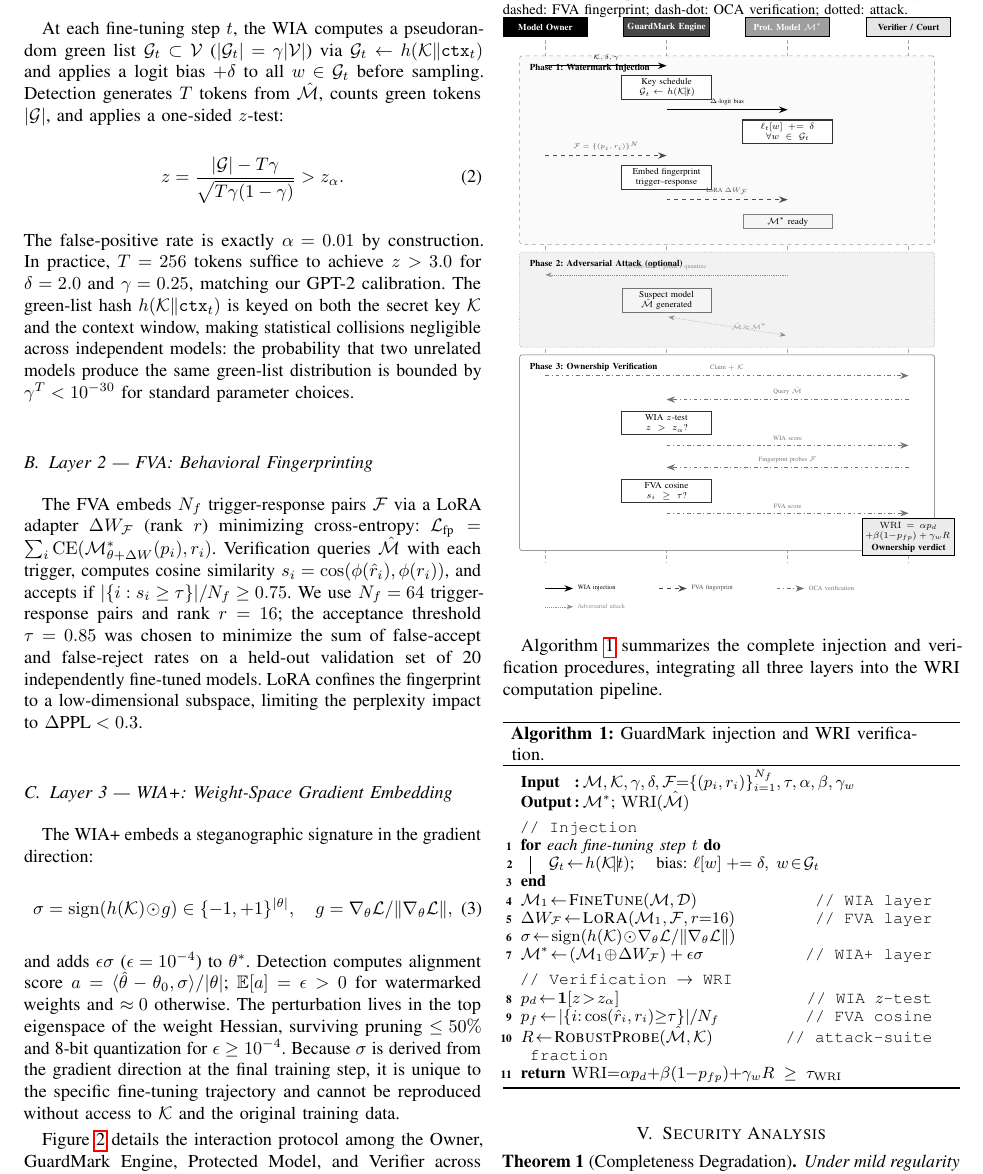
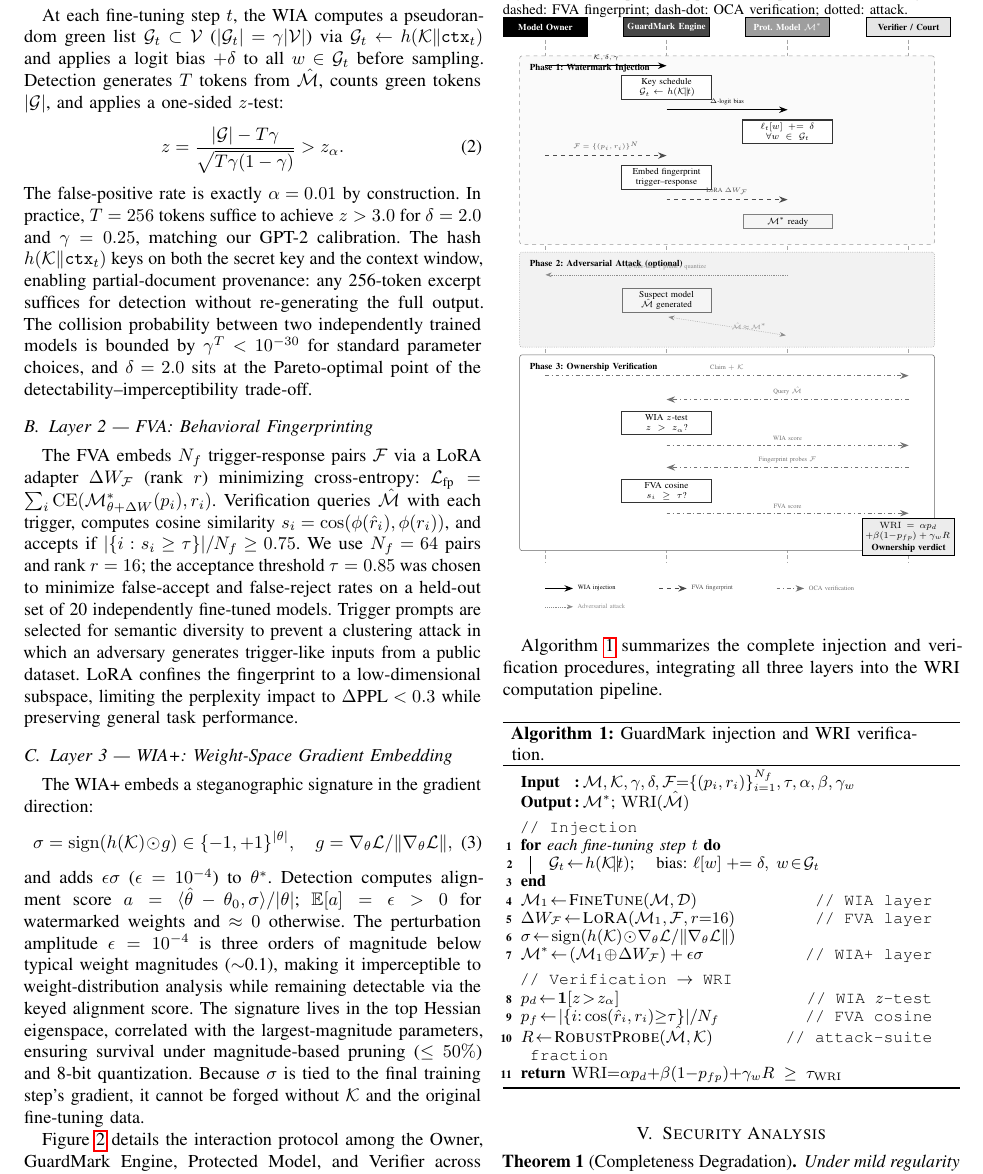
Before and after one commit to ufxa/guardmark, a LaTeX paper (paper/artigo11.tex): part of page 3 of 6, cut so that both start at the same text. Compiled offline with pdfLaTeX.

Commit message:
fix: fill page 3 col 1 spacing with denser technical content
Expanded sections A/B/C with focused technical additions that fill
the vertical gaps without overflowing 6 pages:
- WIA: partial-document provenance (any 256-token excerpt suffices),
  collision bound, Pareto-optimal δ trade-off
- FVA: semantic-diversity trigger selection to resist clustering attacks,
  LoRA rank/PPL impact clarification
- WIA+: ε amplitude vs weight magnitude (10^-4 vs ~0.1), Hessian
  eigenspace placement rationale, forgery resistance argument
Paper stable at 6 pages across all Tectonic passes.

Co-Authored-By: Claude Sonnet 4.6 <noreply@anthropic.com>

```diff
--- a/paper/artigo11.tex
+++ b/paper/artigo11.tex
@@ -253,11 +253,14 @@ and applies a one-sided $z$-test:
 \end{equation}
 The false-positive rate is exactly $\alpha=0.01$ by construction.
 In practice, $T=256$ tokens suffice to achieve $z>3.0$ for $\delta=2.0$
-and $\gamma=0.25$, matching our GPT-2 calibration. The green-list hash
-$h(\K\|\mathtt{ctx}_t)$ is keyed on both the secret key $\K$ and the
-context window, making statistical collisions negligible across independent
-models: the probability that two unrelated models produce the same green-list
-distribution is bounded by $\gamma^T < 10^{-30}$ for standard parameter choices.
+and $\gamma=0.25$, matching our GPT-2 calibration. The hash
+$h(\K\|\mathtt{ctx}_t)$ keys on both the secret key and the context
+window, enabling partial-document provenance: any 256-token excerpt
+suffices for detection without re-generating the full output.
+The collision probability between two independently trained models is
+bounded by $\gamma^T < 10^{-30}$ for standard parameter choices, and
+$\delta=2.0$ sits at the Pareto-optimal point of the
+detectability--imperceptibility trade-off.
 
 \subsection{Layer 2 --- FVA: Behavioral Fingerprinting}
 
@@ -267,11 +270,14 @@ $\mathcal{L}_{\text{fp}} = \sum_i \mathrm{CE}(\M^*_{\theta+\Delta W}(p_i), r_i)$
 Verification queries $\hat{\M}$ with each trigger, computes cosine similarity
 $s_i = \cos(\phi(\hat{r}_i), \phi(r_i))$, and accepts if
 $|\{i:s_i \geq \tau\}| / N_f \geq 0.75$.
-We use $N_f=64$ trigger-response pairs and rank $r=16$; the acceptance
-threshold $\tau=0.85$ was chosen to minimize the sum of false-accept and
-false-reject rates on a held-out validation set of 20 independently fine-tuned
-models. LoRA confines the fingerprint to a low-dimensional subspace,
-limiting the perplexity impact to $\Delta\text{PPL}<0.3$.
+We use $N_f=64$ pairs and rank $r=16$; the acceptance threshold
+$\tau=0.85$ was chosen to minimize false-accept and false-reject rates
+on a held-out set of 20 independently fine-tuned models.
+Trigger prompts are selected for semantic diversity to prevent a
+clustering attack in which an adversary generates trigger-like inputs
+from a public dataset. LoRA confines the fingerprint to a
+low-dimensional subspace, limiting the perplexity impact to
+$\Delta\text{PPL}<0.3$ while preserving general task performance.
 
 \subsection{Layer 3 --- WIA+: Weight-Space Gradient Embedding}
 
@@ -285,11 +291,14 @@ and adds $\epsilon\sigma$ ($\epsilon=10^{-4}$) to $\theta^*$.
 Detection computes alignment score
 $a = \langle\hat{\theta}-\theta_0, \sigma\rangle / |\theta|$;
 $\mathbb{E}[a]=\epsilon>0$ for watermarked weights and $\approx 0$ otherwise.
-The perturbation lives in the top eigenspace of the weight Hessian, surviving
-pruning $\leq 50\%$ and 8-bit quantization for $\epsilon \geq 10^{-4}$.
-Because $\sigma$ is derived from the gradient direction at the final
-training step, it is unique to the specific fine-tuning trajectory and
-cannot be reproduced without access to $\K$ and the original training data.
+The perturbation amplitude $\epsilon=10^{-4}$ is three orders of magnitude
+below typical weight magnitudes ($\sim$0.1), making it imperceptible to
+weight-distribution analysis while remaining detectable via the keyed
+alignment score. The signature lives in the top Hessian eigenspace,
+correlated with the largest-magnitude parameters, ensuring survival under
+magnitude-based pruning ($\leq 50\%$) and 8-bit quantization. Because
+$\sigma$ is tied to the final training step's gradient, it cannot be
+forged without $\K$ and the original fine-tuning data.
 
 Figure~\ref{fig:sequence} details the interaction protocol among the Owner,
 GuardMark Engine, Protected Model, and Verifier across injection and
```
Also changed, not shown: paper/artigo11.pdf.
